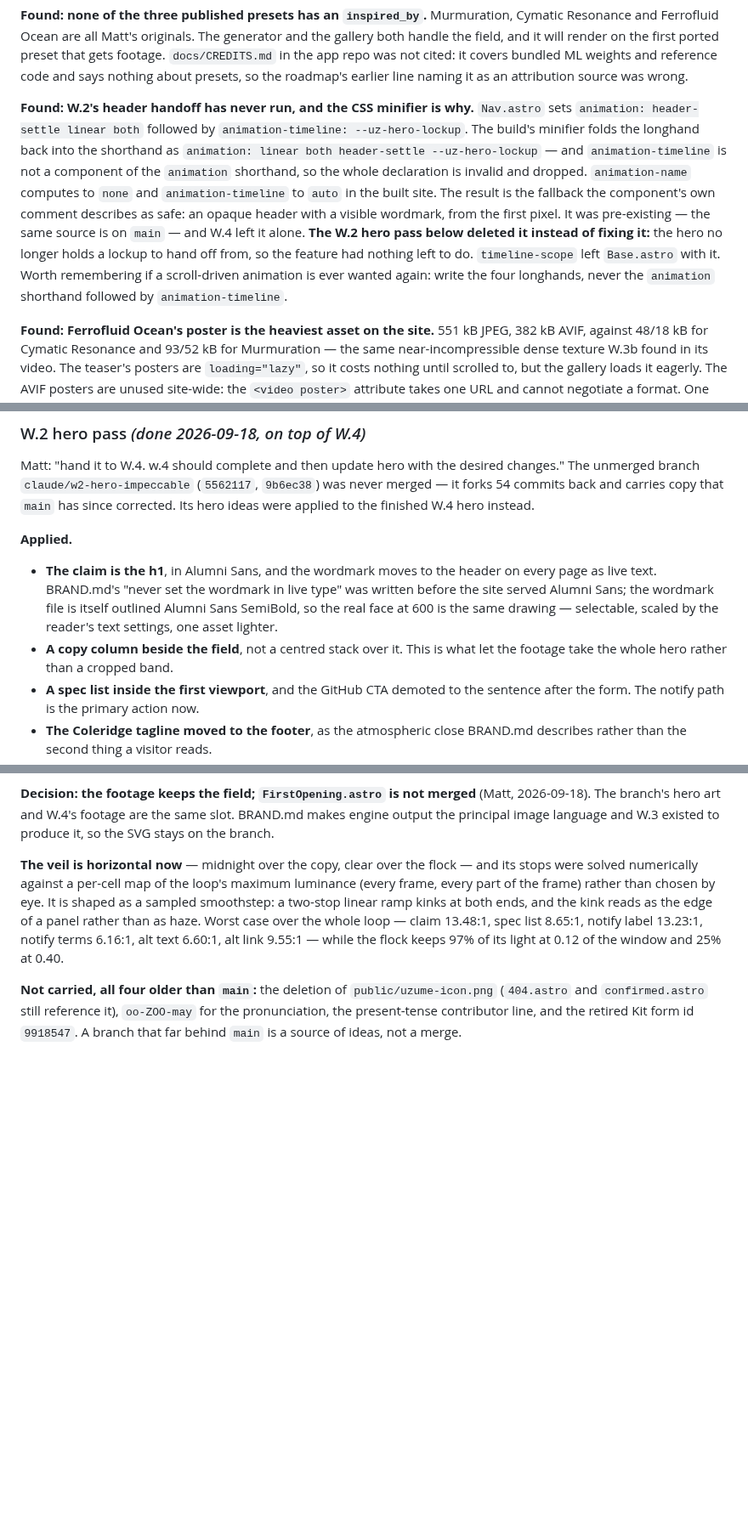
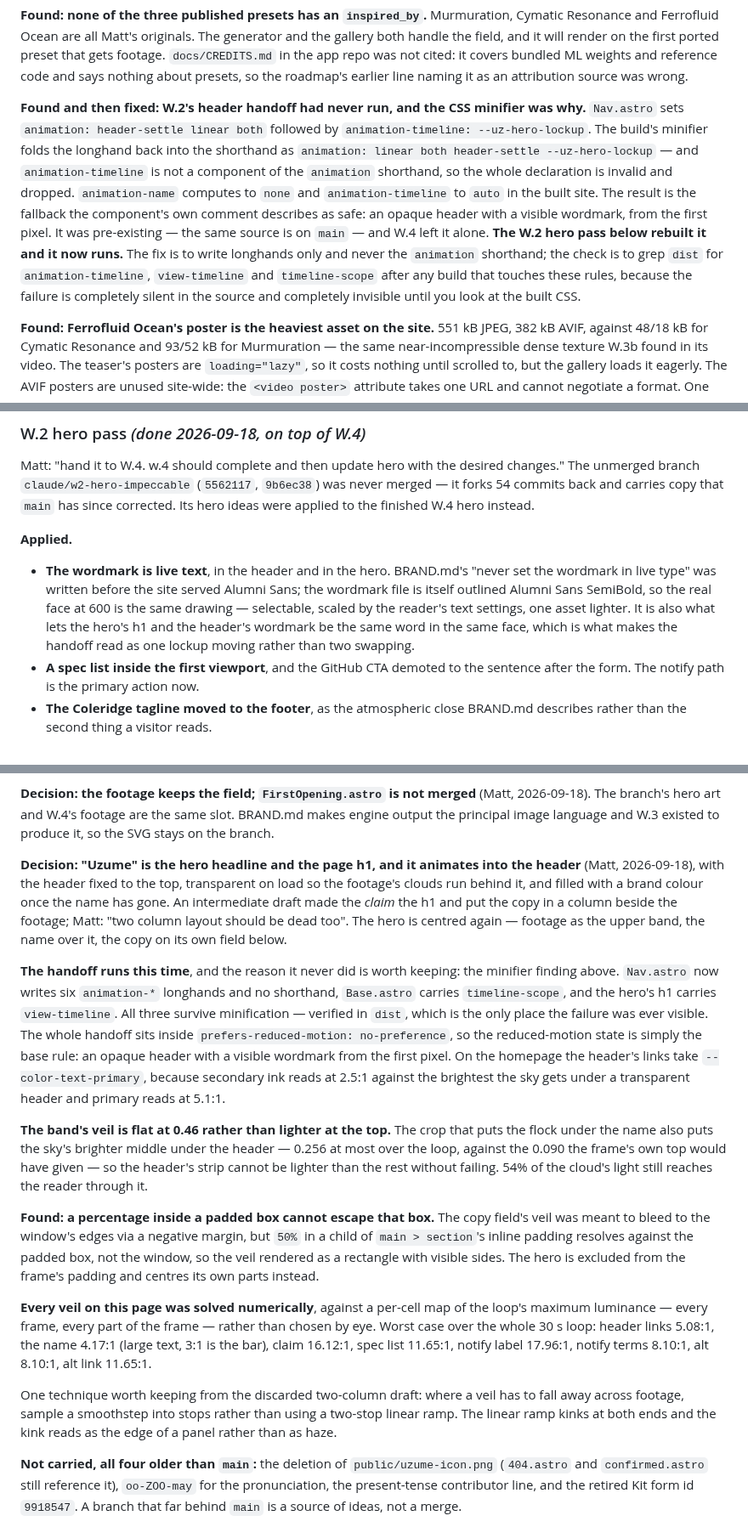
Before and after one commit to hoaxpoet/uzume-site, a Markdown page: docs/planning/WEBSITE_ROADMAP.md, 3 parts joined by grey strips. Shown at 85% size. GitHub-like rendering; blank space fills up the shorter version.

Commit message:
[W.2] docs: record the hero as Matt asked for it
The name is the headline and the h1, it animates into a fixed header that
starts transparent over the footage, and the two-column draft is gone. The
header-handoff finding changes from "left alone" to fixed, with the check that
proves it.

Co-Authored-By: Claude Opus 5 <noreply@anthropic.com>

```diff
--- a/docs/planning/WEBSITE_ROADMAP.md
+++ b/docs/planning/WEBSITE_ROADMAP.md
@@ -389,7 +389,8 @@ preset that gets footage. `docs/CREDITS.md` in the app repo was not cited: it
 covers bundled ML weights and reference code and says nothing about presets, so
 the roadmap's earlier line naming it as an attribution source was wrong.
 
-**Found: W.2's header handoff has never run, and the CSS minifier is why.**
+**Found and then fixed: W.2's header handoff had never run, and the CSS
+minifier was why.**
 `Nav.astro` sets `animation: header-settle linear both` followed by
 `animation-timeline: --uz-hero-lockup`. The build's minifier folds the longhand
 back into the shorthand as `animation: linear both header-settle --uz-hero-lockup`
@@ -398,11 +399,12 @@ the whole declaration is invalid and dropped. `animation-name` computes to `none
 and `animation-timeline` to `auto` in the built site. The result is the fallback
 the component's own comment describes as safe: an opaque header with a visible
 wordmark, from the first pixel. It was pre-existing — the same source is on
-`main` — and W.4 left it alone. **The W.2 hero pass below deleted it instead of
-fixing it:** the hero no longer holds a lockup to hand off from, so the feature
-had nothing left to do. `timeline-scope` left `Base.astro` with it. Worth
-remembering if a scroll-driven animation is ever wanted again: write the four
-longhands, never the `animation` shorthand followed by `animation-timeline`.
+`main` — and W.4 left it alone. **The W.2 hero pass below rebuilt it and it now
+runs.** The fix is to write longhands only and never the `animation` shorthand;
+the check is to grep `dist` for `animation-timeline`, `view-timeline` and
+`timeline-scope` after any build that touches these rules, because the failure
+is completely silent in the source and completely invisible until you look at
+the built CSS.
 
 **Found: Ferrofluid Ocean's poster is the heaviest asset on the site.** 551 kB
 JPEG, 382 kB AVIF, against 48/18 kB for Cymatic Resonance and 93/52 kB for
@@ -434,13 +436,13 @@ since corrected. Its hero ideas were applied to the finished W.4 hero instead.
 
 **Applied.**
 
-- **The claim is the h1**, in Alumni Sans, and the wordmark moves to the header
-  on every page as live text. BRAND.md's "never set the wordmark in live type"
-  was written before the site served Alumni Sans; the wordmark file is itself
-  outlined Alumni Sans SemiBold, so the real face at 600 is the same drawing —
-  selectable, scaled by the reader's text settings, one asset lighter.
-- **A copy column beside the field**, not a centred stack over it. This is what
-  let the footage take the whole hero rather than a cropped band.
+- **The wordmark is live text**, in the header and in the hero. BRAND.md's
+  "never set the wordmark in live type" was written before the site served
+  Alumni Sans; the wordmark file is itself outlined Alumni Sans SemiBold, so the
+  real face at 600 is the same drawing — selectable, scaled by the reader's text
+  settings, one asset lighter. It is also what lets the hero's h1 and the
+  header's wordmark be the same word in the same face, which is what makes the
+  handoff read as one lockup moving rather than two swapping.
 - **A spec list inside the first viewport**, and the GitHub CTA demoted to the
   sentence after the form. The notify path is the primary action now.
 - **The Coleridge tagline moved to the footer**, as the atmospheric close
@@ -461,14 +463,47 @@ since corrected. Its hero ideas were applied to the finished W.4 hero instead.
 BRAND.md makes engine output the principal image language and W.3 existed to
 produce it, so the SVG stays on the branch.
 
-**The veil is horizontal now** — midnight over the copy, clear over the flock —
-and its stops were solved numerically against a per-cell map of the loop's
-maximum luminance (every frame, every part of the frame) rather than chosen by
-eye. It is shaped as a sampled smoothstep: a two-stop linear ramp kinks at both
-ends, and the kink reads as the edge of a panel rather than as haze. Worst case
-over the whole loop — claim 13.48:1, spec list 8.65:1, notify label 13.23:1,
-notify terms 6.16:1, alt text 6.60:1, alt link 9.55:1 — while the flock keeps
-97% of its light at 0.12 of the window and 25% at 0.40.
+**Decision: "Uzume" is the hero headline and the page h1, and it animates into
+the header** (Matt, 2026-09-18), with the header fixed to the top, transparent
+on load so the footage's clouds run behind it, and filled with a brand colour
+once the name has gone. An intermediate draft made the *claim* the h1 and put
+the copy in a column beside the footage; Matt: "two column layout should be dead
+too". The hero is centred again — footage as the upper band, the name over it,
+the copy on its own field below.
+
+**The handoff runs this time**, and the reason it never did is worth keeping:
+the minifier finding above. `Nav.astro` now writes six `animation-*` longhands
+and no shorthand, `Base.astro` carries `timeline-scope`, and the hero's h1
+carries `view-timeline`. All three survive minification — verified in `dist`,
+which is the only place the failure was ever visible. The whole handoff sits
+inside `prefers-reduced-motion: no-preference`, so the reduced-motion state is
+simply the base rule: an opaque header with a visible wordmark from the first
+pixel. On the homepage the header's links take `--color-text-primary`, because
+secondary ink reads at 2.5:1 against the brightest the sky gets under a
+transparent header and primary reads at 5.1:1.
+
+**The band's veil is flat at 0.46 rather than lighter at the top.** The crop
+that puts the flock under the name also puts the sky's brighter middle under the
+header — 0.256 at most over the loop, against the 0.090 the frame's own top
+would have given — so the header's strip cannot be lighter than the rest without
+failing. 54% of the cloud's light still reaches the reader through it.
+
+**Found: a percentage inside a padded box cannot escape that box.** The copy
+field's veil was meant to bleed to the window's edges via a negative margin, but
+`50%` in a child of `main > section`'s inline padding resolves against the padded
+box, not the window, so the veil rendered as a rectangle with visible sides. The
+hero is excluded from the frame's padding and centres its own parts instead.
+
+**Every veil on this page was solved numerically**, against a per-cell map of
+the loop's maximum luminance — every frame, every part of the frame — rather
+than chosen by eye. Worst case over the whole 30 s loop: header links 5.08:1,
+the name 4.17:1 (large text, 3:1 is the bar), claim 16.12:1, spec list 11.65:1,
+notify label 17.96:1, notify terms 8.10:1, alt 8.10:1, alt link 11.65:1.
+
+One technique worth keeping from the discarded two-column draft: where a veil
+has to fall away across footage, sample a smoothstep into stops rather than
+using a two-stop linear ramp. The linear ramp kinks at both ends and the kink
+reads as the edge of a panel rather than as haze.
 
 **Not carried, all four older than `main`:** the deletion of
 `public/uzume-icon.png` (`404.astro` and `confirmed.astro` still reference it),
```
